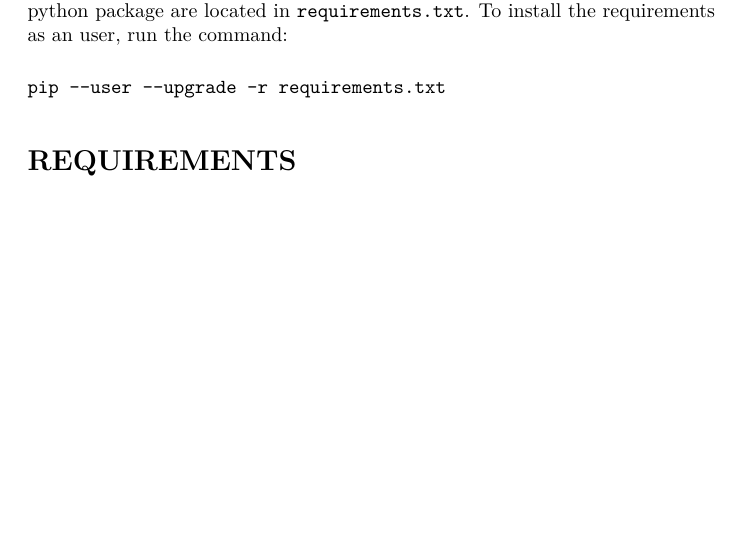
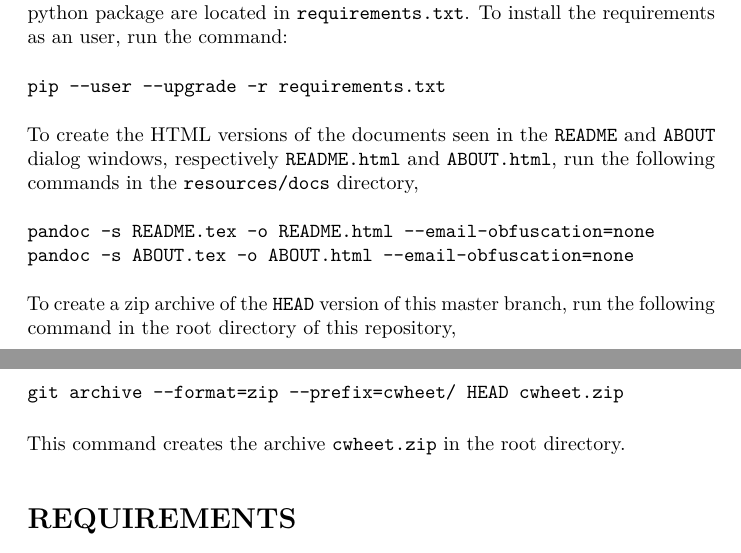
Before and after one commit to tanimislam/cwheet, a LaTeX document (resources/docs/README.tex): part of page 1 of 2 before the commit and two parts of pages 1 and 2 of 2 after it, the two joined at a grey line, cut so that both start at the same text, the shorter picture padded with empty space. Compiled offline with pdfLaTeX.

Commit message:
Closes issue #1.
Changes to be committed:
	modified:   cwMenubar.py
	modified:   resources/docs/ABOUT.html
	modified:   resources/docs/README.html
	modified:   resources/docs/README.tex

```diff
--- a/resources/docs/README.tex
+++ b/resources/docs/README.tex
@@ -94,6 +94,22 @@ the command:
 \begin{verbatim}
 pip --user --upgrade -r requirements.txt
 \end{verbatim}
+To create the HTML versions of the documents seen in the
+\texttt{README} and \texttt{ABOUT} dialog windows, respectively
+\texttt{README.html} and \texttt{ABOUT.html}, run the following
+commands in the \texttt{resources/docs} directory,
+\begin{verbatim}
+pandoc -s README.tex -o README.html --email-obfuscation=none
+pandoc -s ABOUT.tex -o ABOUT.html --email-obfuscation=none
+\end{verbatim}
+To create a zip archive of the \texttt{HEAD} version of this master
+branch, run the following command in the root directory of this
+repository,
+\begin{verbatim}
+git archive --format=zip --prefix=cwheet/ HEAD cwheet.zip
+\end{verbatim}
+This command creates the archive \texttt{cwheet.zip} in the root
+directory.
 
 \section{REQUIREMENTS}\label{requirements}
 \begin{itemize}
```
Also changed, not shown: 3 other files.
